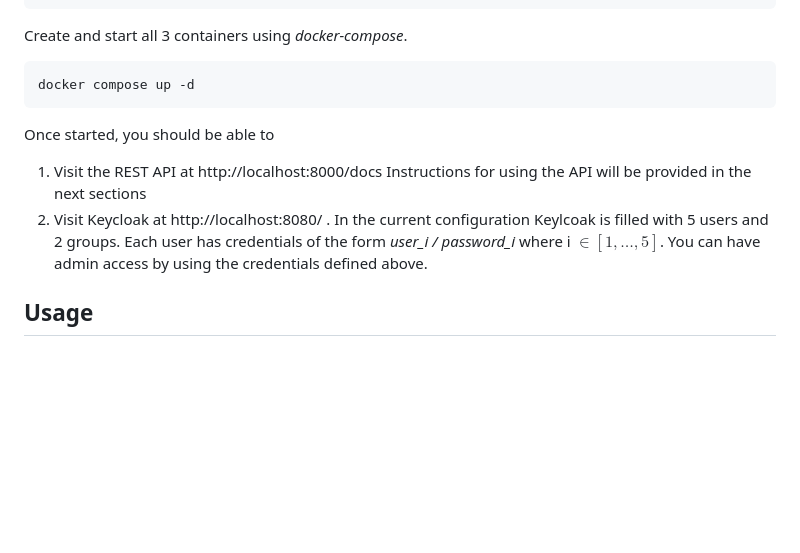
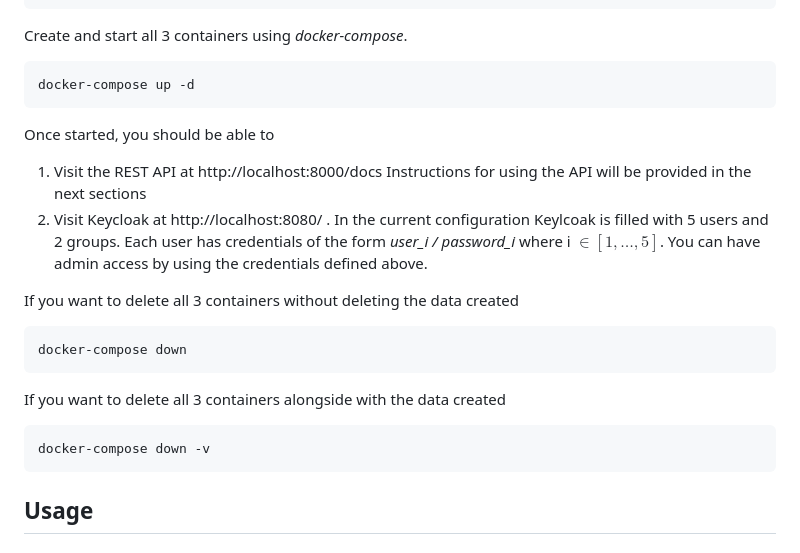
Before and after one commit to aiondemand/ReProv-API, a Markdown page: README.md, the part around the change. Drawn GitHub-style; blank space fills up the shorter version.

```diff
--- a/README.md
+++ b/README.md
@@ -83,7 +83,7 @@ Note that `KEYCLOAK_CLIENT_SECRET` must have empty value as demonstrated below
 
 Create and start all 3 containers using *docker-compose*.
 
-    docker compose up -d
+    docker-compose up -d
 
 
 Once started, you should be able to
@@ -93,6 +93,13 @@ Instructions for using the API will be provided in the next sections
  3. Visit Keycloak at http://localhost:8080/ . In the current configuration Keylcoak is filled with 5 users and 2 groups. Each user has credentials of the form *user_i / password_i* where i $\in [1,\dots,5]$.
  You can have admin access by using the credentials defined above.
 
+If you want to delete all 3 containers without deleting the data created
+
+    docker-compose down
+
+If you want to delete all 3 containers alongside with the data created
+
+    docker-compose down -v
 
 ## Usage
 
```
